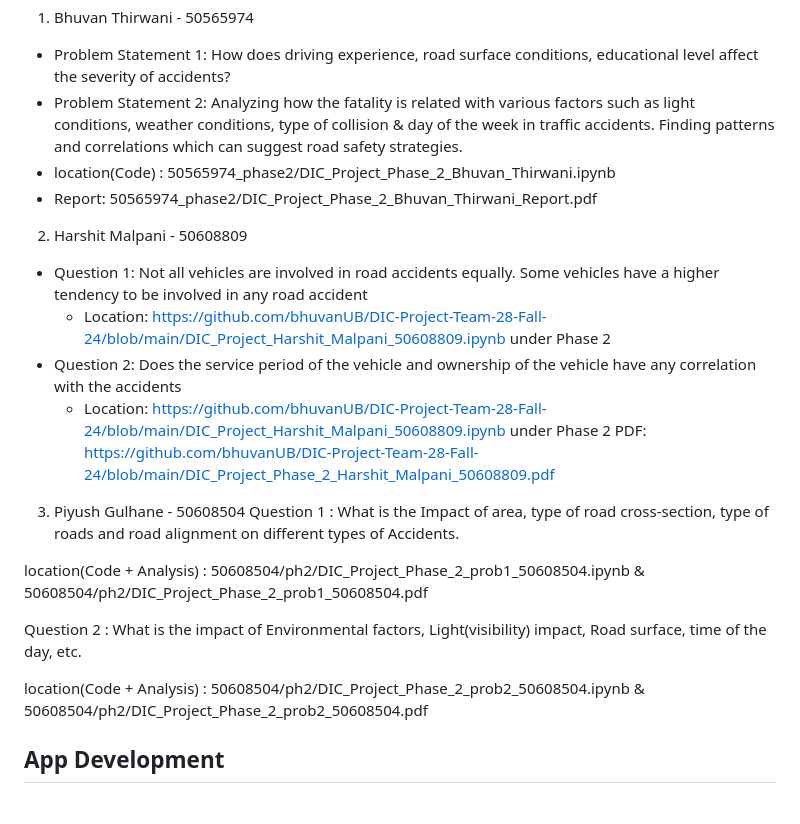
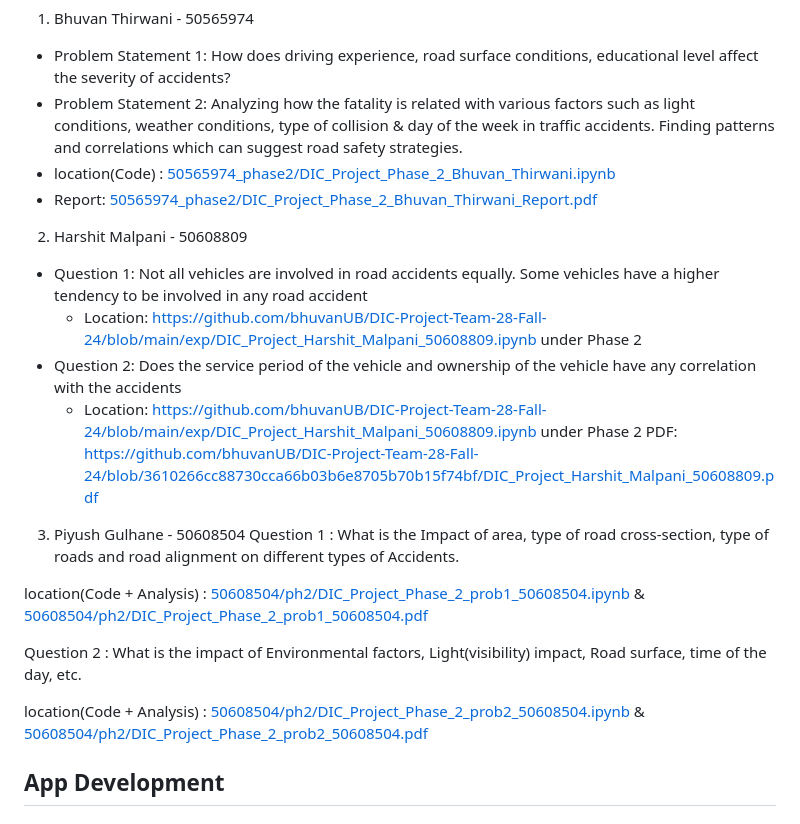
Before and after one commit to bhuvanUB/DIC-Project-Team-28-Fall-24, a Markdown page: README.md, the part around one of its changes. GitHub-like rendering.

Commit message:
Update readme links

```diff
--- a/README.md
+++ b/README.md
@@ -8,25 +8,25 @@ Team Members
 
 - Problem Statement 1: How does driving experience, road surface conditions, educational level affect the severity of accidents?
 - Problem Statement 2: Analyzing how the fatality is related with various factors such as light conditions, weather conditions, type of collision & day of the week in traffic accidents. Finding patterns and correlations which can suggest road safety strategies.
-- location(Code) : 50565974_phase2/DIC_Project_Phase_2_Bhuvan_Thirwani.ipynb
-- Report: 50565974_phase2/DIC_Project_Phase_2_Bhuvan_Thirwani_Report.pdf
+- location(Code) : [50565974_phase2/DIC_Project_Phase_2_Bhuvan_Thirwani.ipynb](https://github.com/bhuvanUB/DIC-Project-Team-28-Fall-24/blob/3610266cc88730cca66b03b6e8705b70b15f74bf/50565974_phase2/DIC_Project_Phase_2_Bhuvan_Thirwani.ipynb)
+- Report: [50565974_phase2/DIC_Project_Phase_2_Bhuvan_Thirwani_Report.pdf](https://github.com/bhuvanUB/DIC-Project-Team-28-Fall-24/blob/3610266cc88730cca66b03b6e8705b70b15f74bf/50565974_phase2/DIC_Project_Phase_2_Bhuvan_Thirwani_Report.pdf)
 
 2. Harshit Malpani - 50608809
   - Question 1: Not all vehicles are involved in road accidents equally. Some vehicles have a higher tendency to be involved in any road accident
-    - Location: https://github.com/bhuvanUB/DIC-Project-Team-28-Fall-24/blob/main/DIC_Project_Harshit_Malpani_50608809.ipynb under Phase 2
+    - Location: https://github.com/bhuvanUB/DIC-Project-Team-28-Fall-24/blob/main/exp/DIC_Project_Harshit_Malpani_50608809.ipynb under Phase 2
   - Question 2: Does the service period of the vehicle and ownership of the vehicle have any correlation with the accidents
-    - Location: https://github.com/bhuvanUB/DIC-Project-Team-28-Fall-24/blob/main/DIC_Project_Harshit_Malpani_50608809.ipynb under Phase 2
-  PDF: https://github.com/bhuvanUB/DIC-Project-Team-28-Fall-24/blob/main/DIC_Project_Phase_2_Harshit_Malpani_50608809.pdf
+    - Location: https://github.com/bhuvanUB/DIC-Project-Team-28-Fall-24/blob/main/exp/DIC_Project_Harshit_Malpani_50608809.ipynb under Phase 2
+  PDF: https://github.com/bhuvanUB/DIC-Project-Team-28-Fall-24/blob/3610266cc88730cca66b03b6e8705b70b15f74bf/DIC_Project_Harshit_Malpani_50608809.pdf
 
 
 3. Piyush Gulhane  - 50608504
   Question 1 : What is the Impact of area, type of road cross-section, type of roads and road alignment on different types of Accidents.
 
-  location(Code + Analysis) : 50608504/ph2/DIC_Project_Phase_2_prob1_50608504.ipynb  & 50608504/ph2/DIC_Project_Phase_2_prob1_50608504.pdf
+  location(Code + Analysis) : [50608504/ph2/DIC_Project_Phase_2_prob1_50608504.ipynb](https://github.com/bhuvanUB/DIC-Project-Team-28-Fall-24/blob/3610266cc88730cca66b03b6e8705b70b15f74bf/50608504/ph2/DIC_Project_Phase_2_prob1_50608504.ipynb)  & [50608504/ph2/DIC_Project_Phase_2_prob1_50608504.pdf](https://github.com/bhuvanUB/DIC-Project-Team-28-Fall-24/blob/3610266cc88730cca66b03b6e8705b70b15f74bf/50608504/ph2/DIC_Project_Phase_2_prob1_50608504.pdf)
 
   Question 2 : What is the impact of Environmental factors, Light(visibility) impact, Road surface, time of the day, etc.
 
-  location(Code + Analysis) : 50608504/ph2/DIC_Project_Phase_2_prob2_50608504.ipynb  & 50608504/ph2/DIC_Project_Phase_2_prob2_50608504.pdf
+  location(Code + Analysis) : [50608504/ph2/DIC_Project_Phase_2_prob2_50608504.ipynb](https://github.com/bhuvanUB/DIC-Project-Team-28-Fall-24/blob/3610266cc88730cca66b03b6e8705b70b15f74bf/50608504/ph2/DIC_Project_Phase_2_prob2_50608504.ipynb)  & [50608504/ph2/DIC_Project_Phase_2_prob2_50608504.pdf](https://github.com/bhuvanUB/DIC-Project-Team-28-Fall-24/blob/3610266cc88730cca66b03b6e8705b70b15f74bf/50608504/ph2/DIC_Project_Phase_2_prob2_50608504.pdf)
 
 
 ## App Development
```
Also changed, not shown: other parts of README.md (+1 -1 lines).
